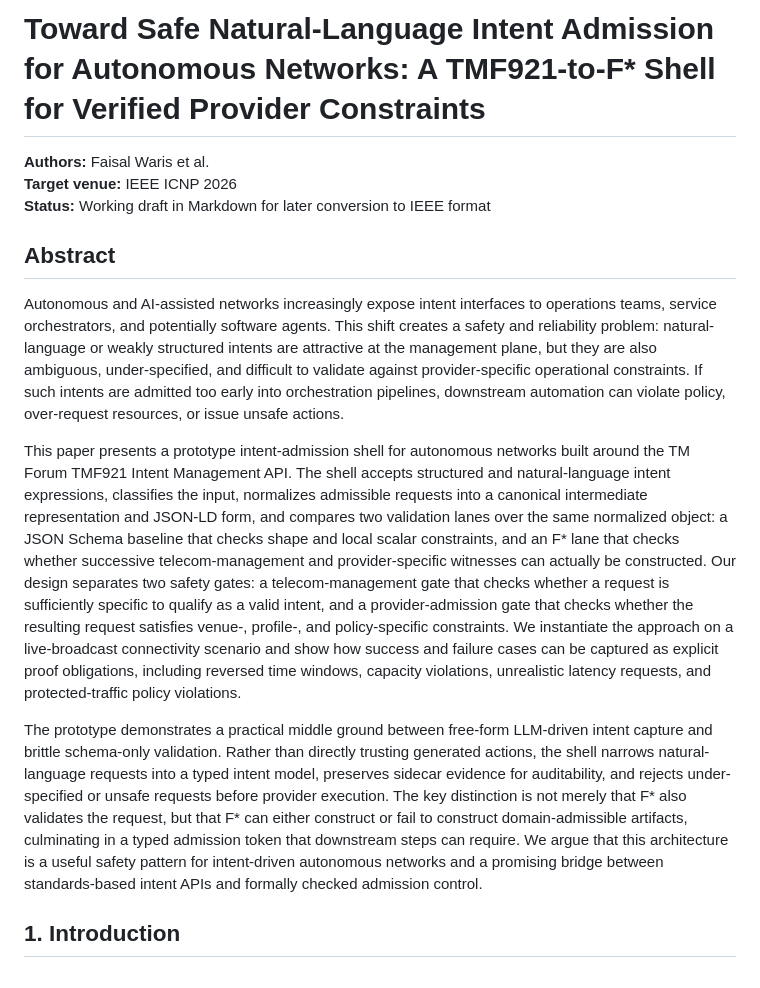
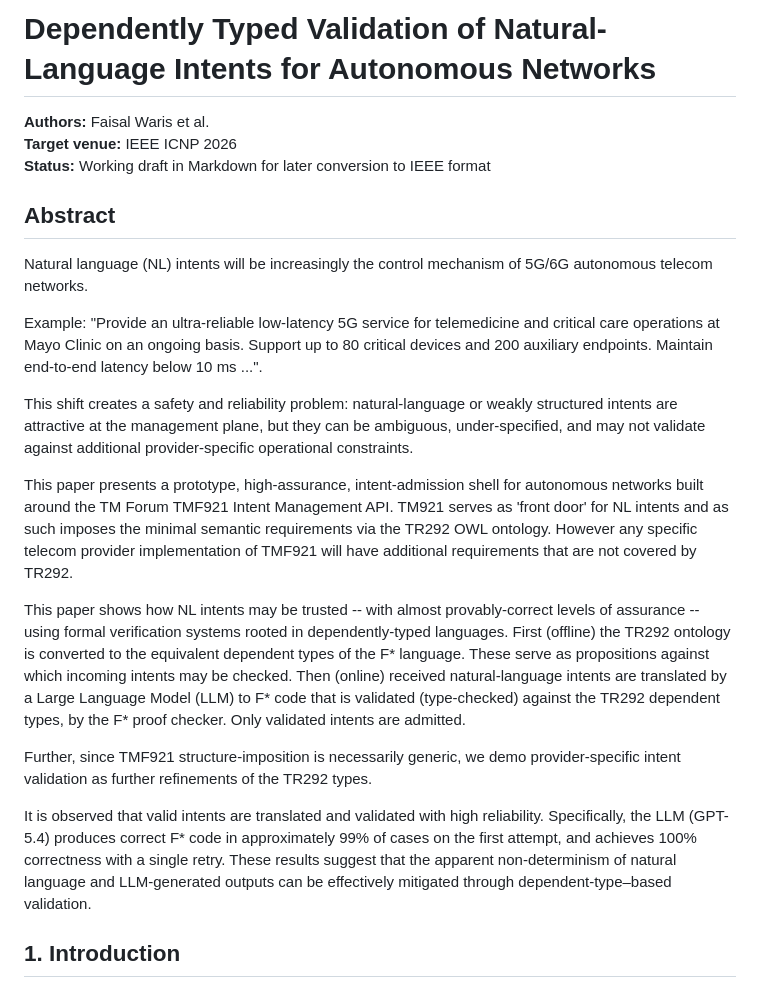
Before and after one commit to fwaris/TMForumDemo, a Markdown page: docs/icnp2026_draft_paper.md, the part around the change. Drawn GitHub-style.

Commit message:
refactor: Update title and abstract for clarity and focus on dependently typed validation of NL intents

```diff
--- a/docs/icnp2026_draft_paper.md
+++ b/docs/icnp2026_draft_paper.md
@@ -1,4 +1,4 @@
-# Toward Safe Natural-Language Intent Admission for Autonomous Networks: A TMF921-to-F* Shell for Verified Provider Constraints
+# Dependently Typed Validation of Natural-Language Intents for Autonomous Networks
 
 **Authors:** Faisal Waris et al.
 **Target venue:** IEEE ICNP 2026
@@ -6,11 +6,20 @@
 
 ## Abstract
 
-Autonomous and AI-assisted networks increasingly expose intent interfaces to operations teams, service orchestrators, and potentially software agents. This shift creates a safety and reliability problem: natural-language or weakly structured intents are attractive at the management plane, but they are also ambiguous, under-specified, and difficult to validate against provider-specific operational constraints. If such intents are admitted too early into orchestration pipelines, downstream automation can violate policy, over-request resources, or issue unsafe actions.
+Natural language (NL) intents will be increasingly the control mechanism of 5G/6G autonomous telecom networks.
 
-This paper presents a prototype intent-admission shell for autonomous networks built around the TM Forum TMF921 Intent Management API. The shell accepts structured and natural-language intent expressions, classifies the input, normalizes admissible requests into a canonical intermediate representation and JSON-LD form, and compares two validation lanes over the same normalized object: a JSON Schema baseline that checks shape and local scalar constraints, and an F* lane that checks whether successive telecom-management and provider-specific witnesses can actually be constructed. Our design separates two safety gates: a telecom-management gate that checks whether a request is sufficiently specific to qualify as a valid intent, and a provider-admission gate that checks whether the resulting request satisfies venue-, profile-, and policy-specific constraints. We instantiate the approach on a live-broadcast connectivity scenario and show how success and failure cases can be captured as explicit proof obligations, including reversed time windows, capacity violations, unrealistic latency requests, and protected-traffic policy violations.
+Example: "Provide an ultra-reliable low-latency 5G service for telemedicine and critical care operations at Mayo Clinic on an ongoing basis. Support up to 80 critical devices and 200 auxiliary endpoints. Maintain end-to-end latency below 10 ms ...".
 
-The prototype demonstrates a practical middle ground between free-form LLM-driven intent capture and brittle schema-only validation. Rather than directly trusting generated actions, the shell narrows natural-language requests into a typed intent model, preserves sidecar evidence for auditability, and rejects under-specified or unsafe requests before provider execution. The key distinction is not merely that F* also validates the request, but that F* can either construct or fail to construct domain-admissible artifacts, culminating in a typed admission token that downstream steps can require. We argue that this architecture is a useful safety pattern for intent-driven autonomous networks and a promising bridge between standards-based intent APIs and formally checked admission control.
+This shift creates a safety and reliability problem: natural-language or weakly structured intents are attractive at the management plane, but they can be ambiguous, under-specified, and may not validate against additional provider-specific operational constraints.
+
+This paper presents a prototype, high-assurance, intent-admission shell for autonomous networks built around the TM Forum TMF921 Intent Management API. TM921 serves as 'front door' for NL intents and as such imposes the minimal semantic requirements via the TR292 OWL ontology. However any specific telecom provider implementation of TMF921 will have additional requirements that are not covered by TR292.
+
+This paper shows how NL intents may be trusted -- with almost provably-correct levels of assurance -- using formal verification systems rooted in dependently-typed languages. First (offline) the TR292 ontology is converted to the equivalent dependent types of the F* language. These serve as propositions against which incoming intents may be checked. Then (online) received natural-language intents are translated by a Large Language Model (LLM) to F* code that is validated (type-checked) against the TR292 dependent types, by the F* proof checker. Only validated intents are admitted.
+
+Further, since TMF921 structure-imposition is necessarily generic, we demo provider-specific intent validation as further refinements of the TR292 types.
+
+It is observed that valid intents are translated and validated with high reliability. Specifically, the LLM (GPT-5.4) produces correct F* code in approximately 99% of cases on the first attempt, and achieves 100% correctness with a single retry. These results suggest that the apparent non-determinism of natural language and LLM-generated outputs can be effectively mitigated through dependent-type–based validation.
+
 
 ## 1. Introduction
 
```
